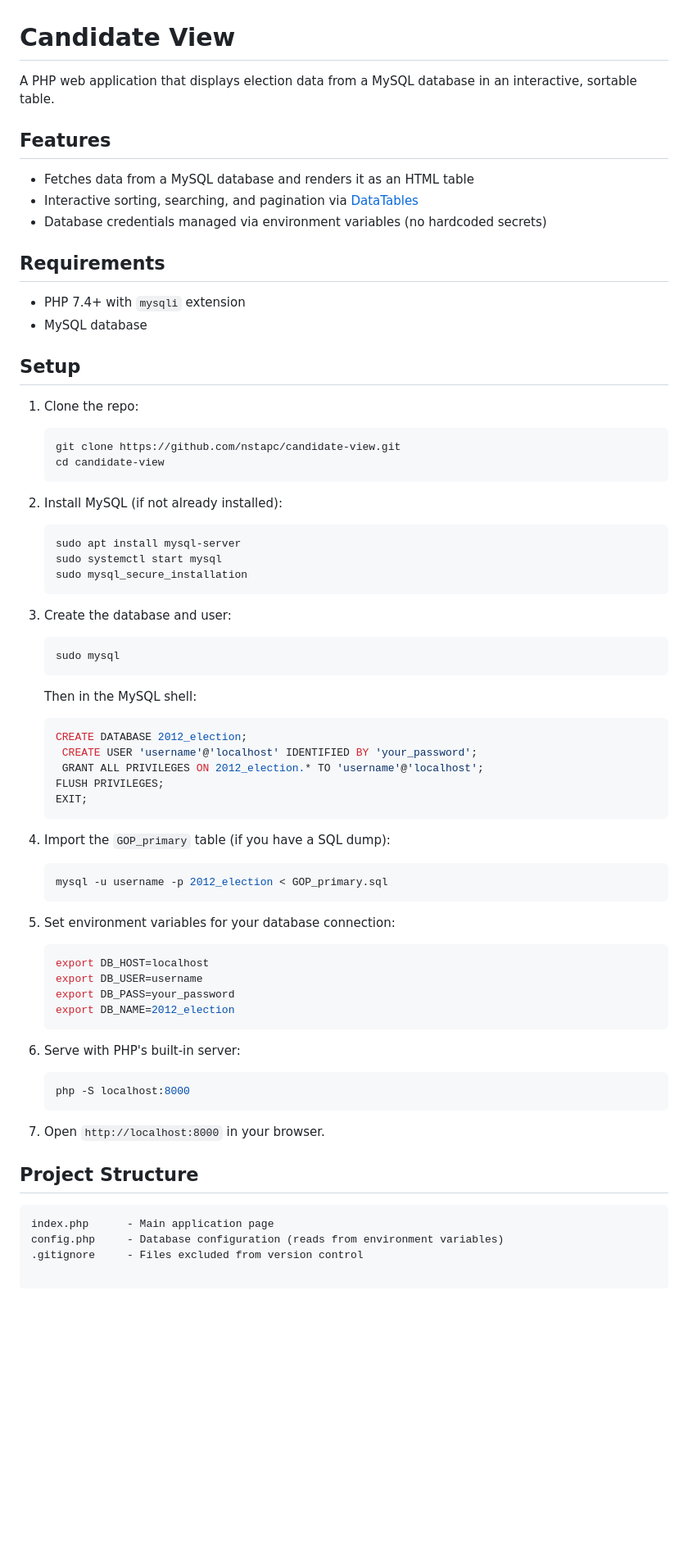
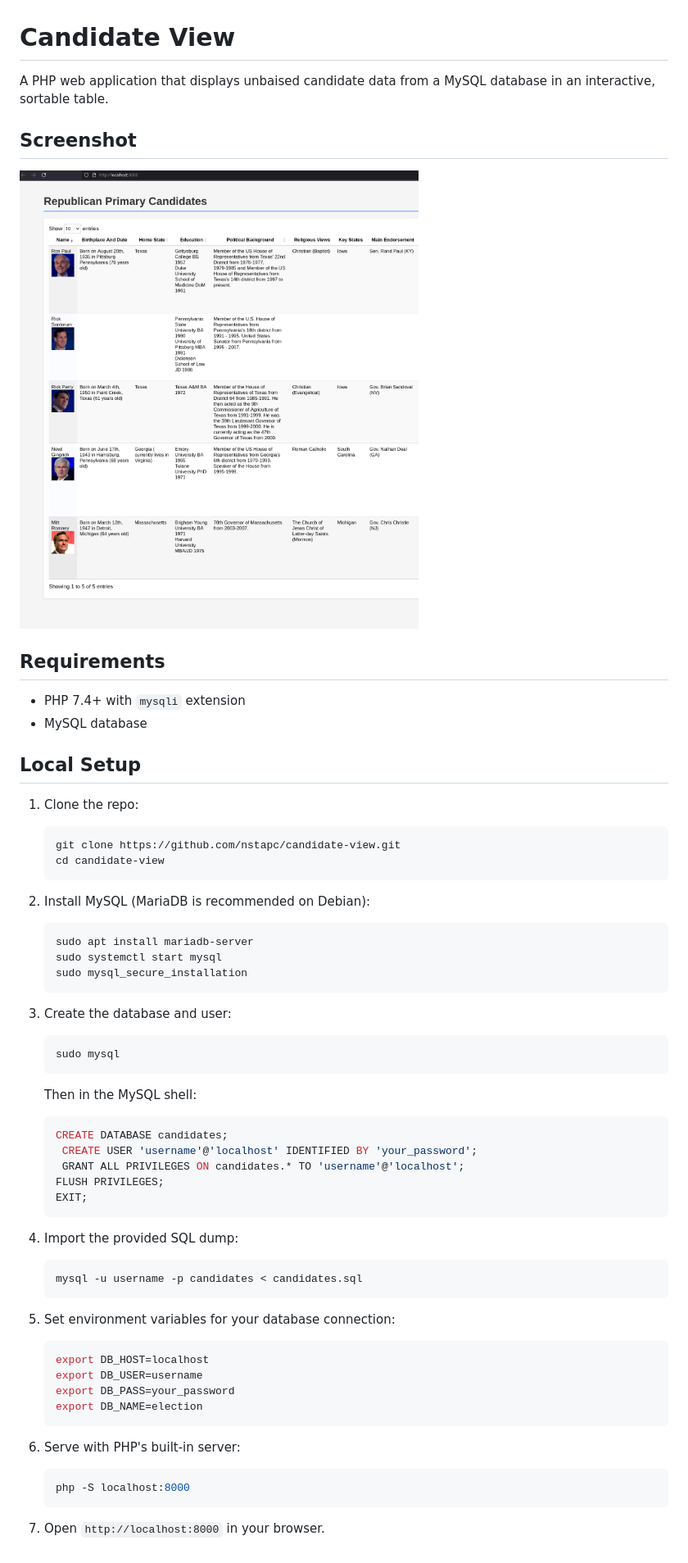
Before and after one commit to nstapc/candidate-view, a Markdown page: README.md, the part around the change. Shown at 82% size. Drawn GitHub-style; pictures changed too: screenshot.png (added); blank space fills up the shorter version.

````diff
--- a/README.md
+++ b/README.md
@@ -1,19 +1,17 @@
 # Candidate View
 
-A PHP web application that displays election data from a MySQL database in an interactive, sortable table.
+A PHP web application that displays unbaised candidate data from a MySQL database in an interactive, sortable table.
 
-## Features
+## Screenshot
 
-- Fetches data from a MySQL database and renders it as an HTML table
-- Interactive sorting, searching, and pagination via [DataTables](https://datatables.net/)
-- Database credentials managed via environment variables (no hardcoded secrets)
+![Candidate View](screenshot.png)
 
 ## Requirements
 
 - PHP 7.4+ with `mysqli` extension
 - MySQL database
 
-## Setup
+## Local Setup
 
 1. Clone the repo:
    ```bash
@@ -21,9 +19,9 @@ A PHP web application that displays election data from a MySQL database in an in
    cd candidate-view
    ```
 
-2. Install MySQL (if not already installed):
+2. Install MySQL (MariaDB is recommended on Debian):
    ```bash
-   sudo apt install mysql-server
+   sudo apt install mariadb-server
    sudo systemctl start mysql
    sudo mysql_secure_installation
    ```
@@ -34,16 +32,16 @@ A PHP web application that displays election data from a MySQL database in an in
    ```
    Then in the MySQL shell:
    ```sql
-   CREATE DATABASE 2012_election;
+   CREATE DATABASE candidates;
     CREATE USER 'username'@'localhost' IDENTIFIED BY 'your_password';
-    GRANT ALL PRIVILEGES ON 2012_election.* TO 'username'@'localhost';
+    GRANT ALL PRIVILEGES ON candidates.* TO 'username'@'localhost';
    FLUSH PRIVILEGES;
    EXIT;
    ```
 
-4. Import the `GOP_primary` table (if you have a SQL dump):
+4. Import the provided SQL dump:
    ```bash
-   mysql -u username -p 2012_election < GOP_primary.sql
+   mysql -u username -p candidates < candidates.sql
    ```
 
 5. Set environment variables for your database connection:
@@ -51,7 +49,7 @@ A PHP web application that displays election data from a MySQL database in an in
    export DB_HOST=localhost
    export DB_USER=username
    export DB_PASS=your_password
-   export DB_NAME=2012_election
+   export DB_NAME=election
    ```
 
 6. Serve with PHP's built-in server:
@@ -60,10 +58,3 @@ A PHP web application that displays election data from a MySQL database in an in
    ```
 
 7. Open `http://localhost:8000` in your browser.
-
-## Project Structure
-
-```
-index.php      - Main application page
-config.php     - Database configuration (reads from environment variables)
-.gitignore     - Files excluded from version control
````
